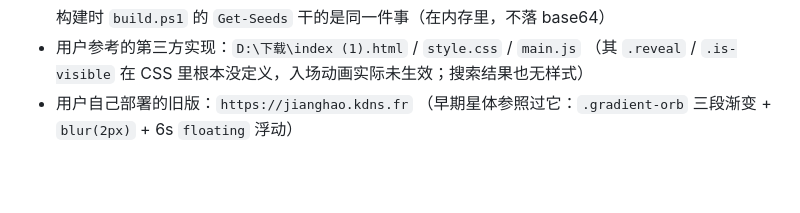
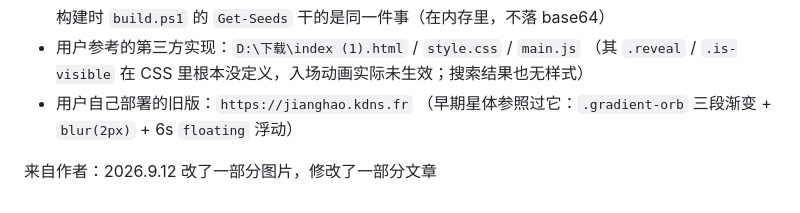
Before and after one commit to JianghaoPeng06/My-web, a Markdown page: README.md, the part around the change. GitHub-like rendering; blank space fills up the shorter version.

```diff
--- a/README.md
+++ b/README.md
@@ -870,3 +870,5 @@ Figma 批注要求 **PNG 透明背景** —— 换成 `<slug>.png` 更好（png
   （其 `.reveal` / `.is-visible` 在 CSS 里根本没定义，入场动画实际未生效；搜索结果也无样式）
 - 用户自己部署的旧版：`https://jianghao.kdns.fr`
   （早期星体参照过它：`.gradient-orb` 三段渐变 + `blur(2px)` + 6s `floating` 浮动）
+
+来自作者：2026.9.12 改了一部分图片，修改了一部分文章
```
